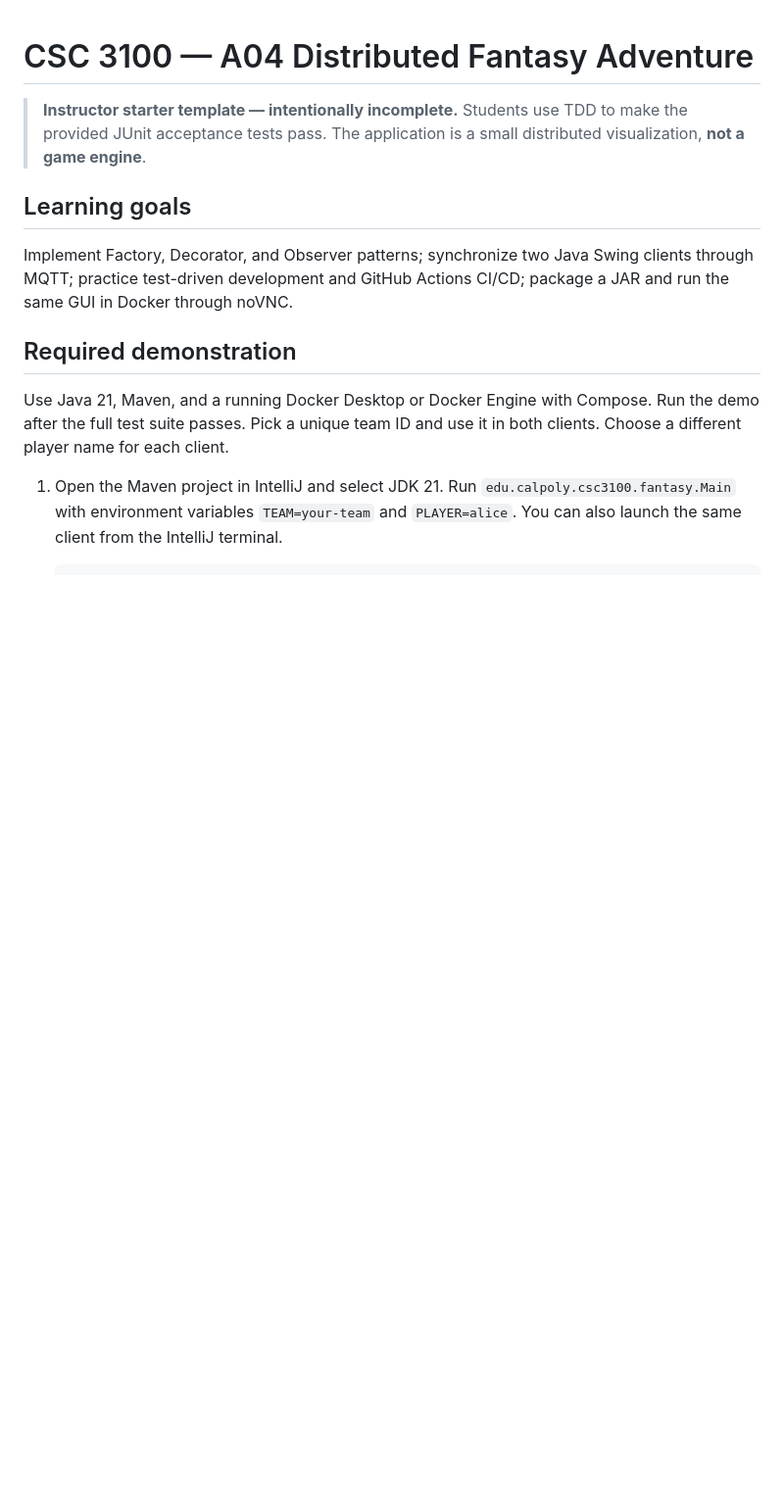
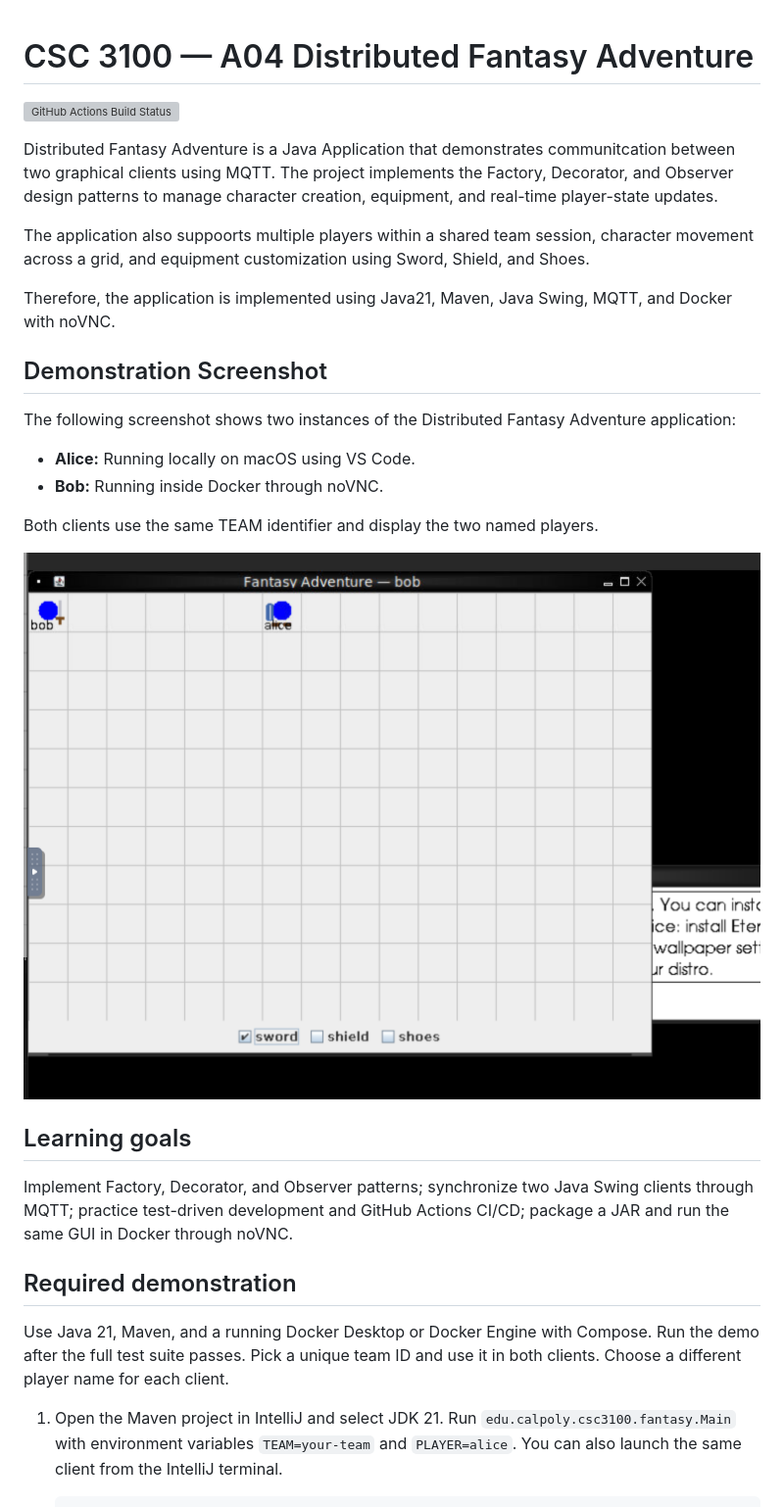
Before and after one commit to sp4msvwnz/a04-fantasy-distributed, a Markdown page: README.md, the part around the change. Shown at 98% size. Drawn GitHub-style; pictures changed too: Alice_And_Bob.png (added); blank space fills up the shorter version; grey boxes are pictures that could not be loaded.

Commit message:
docs: finalize README and complete student acceptance tests

```diff
--- a/README.md
+++ b/README.md
@@ -1,6 +1,27 @@
 # CSC 3100 — A04 Distributed Fantasy Adventure
 
-> **Instructor starter template — intentionally incomplete.** Students use TDD to make the provided JUnit acceptance tests pass. The application is a small distributed visualization, **not a game engine**.
+![GitHub Actions Build Status](https://github.com/sp4msvwnz/a04-fantasy-distributed/actions/workflows/ci.yml/badge.svg)
+
+Distributed Fantasy Adventure is a Java Application that demonstrates
+communitcation between two graphical clients using MQTT. The project
+implements the Factory, Decorator, and Observer design patterns to manage
+character creation, equipment, and real-time player-state updates.
+
+The application also suppoorts multiple players within a shared team session, character movement across a grid, and equipment customization using Sword, Shield, and Shoes.
+
+Therefore, the application is implemented using Java21, Maven, Java Swing, MQTT, and Docker with noVNC.
+
+
+## Demonstration Screenshot
+
+The following screenshot shows two instances of the Distributed Fantasy Adventure application:
+
+- **Alice:** Running locally on macOS using VS Code.
+- **Bob:** Running inside Docker through noVNC.
+
+Both clients use the same TEAM identifier and display the two named players.
+
+![Alice and Bob Running on Both Clients](Alice_And_Bob.png)
 
 ## Learning goals
 
```
Also changed, not shown: 2 other files.
